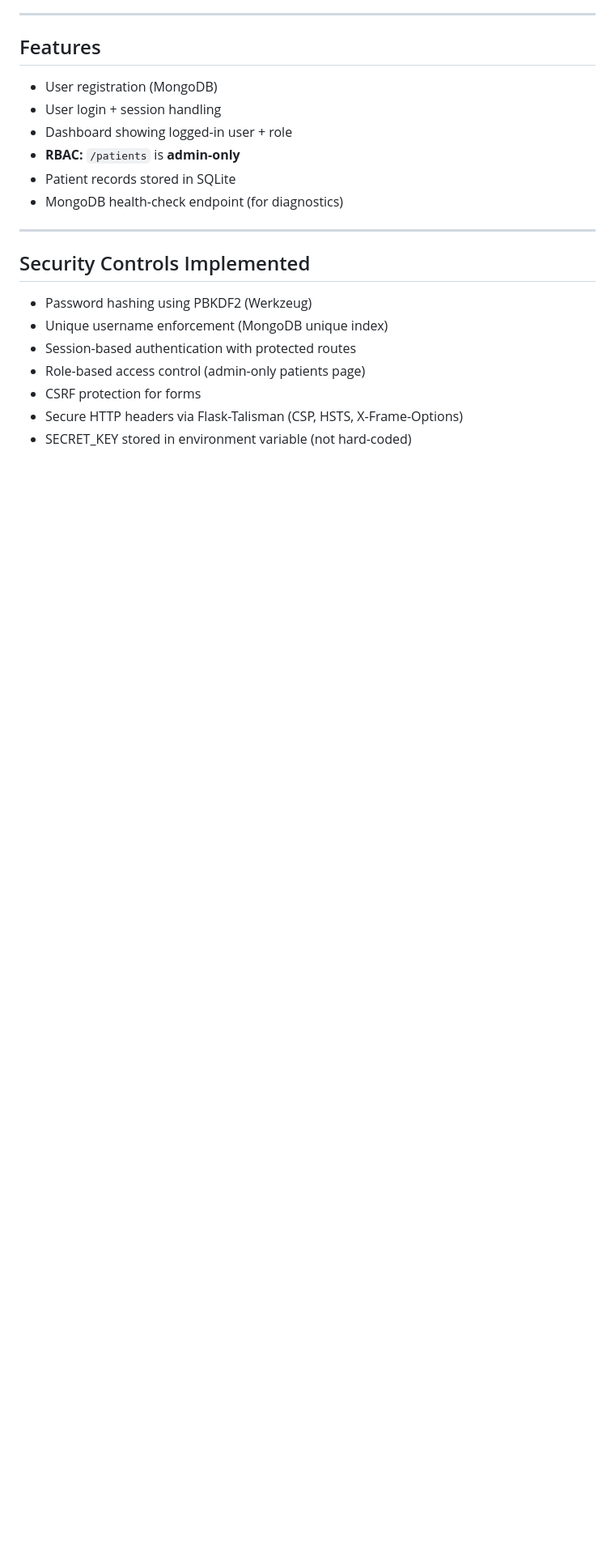
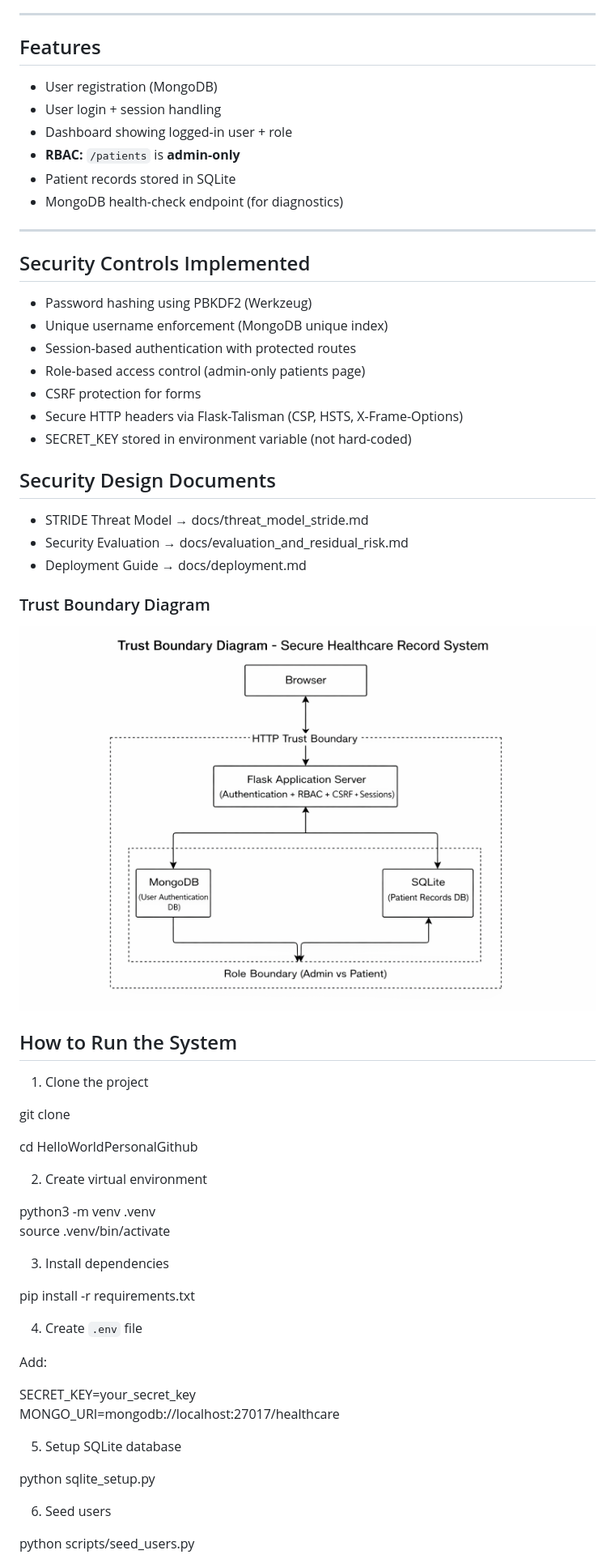
Before and after one commit to enajeromicheal/secure-healthcare-app, a Markdown page: README.md, the part around the change printed below. Shown: that part at 81% size. GitHub-like rendering; pictures changed too: docs/trust_boundary_diagram.png (added); blank space fills up the shorter version.

Commit message:
Added trust boundary diagram

```diff
--- a/README.md
+++ b/README.md
@@ -30,4 +30,50 @@ A secure web application demonstrating authentication, role-based access control
 - CSRF protection for forms
 - Secure HTTP headers via Flask-Talisman (CSP, HSTS, X-Frame-Options)
 - SECRET_KEY stored in environment variable (not hard-coded)
+## Security Design Documents
 
+- STRIDE Threat Model → docs/threat_model_stride.md
+- Security Evaluation → docs/evaluation_and_residual_risk.md
+- Deployment Guide → docs/deployment.md
+
+### Trust Boundary Diagram
+
+![Trust Boundary](docs/trust_boundary_diagram.png)
+## How to Run the System
+
+1. Clone the project
+
+git clone <your-github-link>
+
+cd HelloWorldPersonalGithub
+
+
+2. Create virtual environment
+
+python3 -m venv .venv
+source .venv/bin/activate
+
+
+3. Install dependencies
+
+pip install -r requirements.txt
+
+
+4. Create `.env` file
+
+Add:
+
+SECRET_KEY=your_secret_key
+MONGO_URI=mongodb://localhost:27017/healthcare
+
+
+5. Setup SQLite database
+
+python sqlite_setup.py
+
+
+6. Seed users
+
+python scripts/seed_users.py
+
+
```
Also changed, not shown: other parts of README.md (+14 -1 lines), docs/threat_model_stride.md (+107 -62 lines), docs/trust_boundary_diagram.md (deleted, +0 -80 lines), 2 other files.
